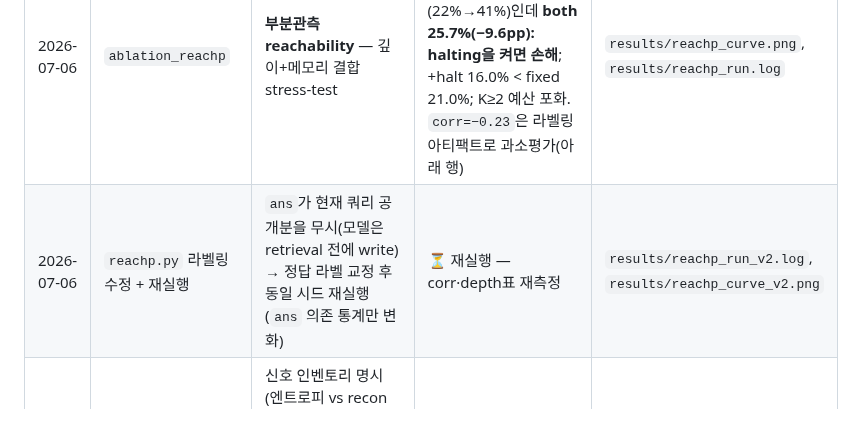
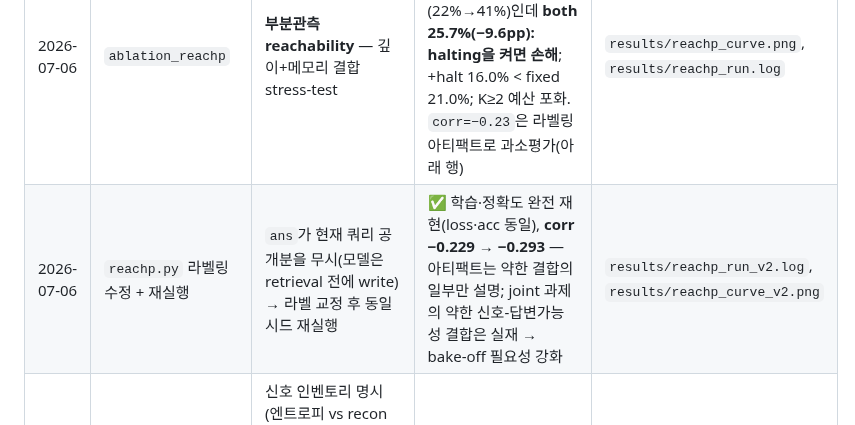
Before and after one commit to peradura/awe, a Markdown page: docs/exp_logs/LOG.md, the part around the change. Rendered like a GitHub page.

```diff
--- a/docs/exp_logs/LOG.md
+++ b/docs/exp_logs/LOG.md
@@ -10,7 +10,7 @@
 | 2026-07-06 | `ablation_amort` | full-table reachability에 query 스트림+persist 메모리 | 🔴 **negative** — 전부 100%·amortization 평평(그래프가 context에 있어 메모리 잉여). 주의: 단일 tau 공유 → `+halt` 평평함은 일부 tau-스케일 아티팩트 | (로그 미보존) |
 | 2026-07-06 | `ablation_rule` | **hidden permutation + 부분관측** 스트림 (메모리 손잡이) | ✅ **memory-knob positive** — capability gap persist 5%→81%(both 5→79%), amortization 8→1.2스텝, `corr(ans, 엔트로피)=−0.96`, both=persist 정확도를 2.4 vs 8스텝. **halting=엔트로피, 쓰기=recon error(두 신호)** | `results/rule_curve.png`, `results/hidden_rule_run.log` |
 | 2026-07-06 | `ablation_reachp` | **부분관측 reachability** — 깊이+메모리 결합 stress-test | 🔴 **joint negative / 🟡 memory-only** — persist 35.3%(22%→41%)인데 **both 25.7%(−9.6pp): halting을 켜면 손해**; +halt 16.0% < fixed 21.0%; K≥2 예산 포화. `corr=−0.23`은 라벨링 아티팩트로 과소평가(아래 행) | `results/reachp_curve.png`, `results/reachp_run.log` |
-| 2026-07-06 | `reachp.py` 라벨링 수정 + 재실행 | `ans`가 현재 쿼리 공개분을 무시(모델은 retrieval 전에 write) → 정답 라벨 교정 후 동일 시드 재실행 (`ans` 의존 통계만 변화) | ⏳ 재실행 — corr·depth표 재측정 | `results/reachp_run_v2.log`, `results/reachp_curve_v2.png` |
+| 2026-07-06 | `reachp.py` 라벨링 수정 + 재실행 | `ans`가 현재 쿼리 공개분을 무시(모델은 retrieval 전에 write) → 라벨 교정 후 동일 시드 재실행 | ✅ 학습·정확도 완전 재현(loss·acc 동일), **corr −0.229 → −0.293** — 아티팩트는 약한 결합의 일부만 설명; joint 과제의 약한 신호-답변가능성 결합은 실재 → bake-off 필요성 강화 | `results/reachp_run_v2.log`, `results/reachp_curve_v2.png` |
 | 2026-07-06 | 문서 재캘리브레이션 (외부 리뷰) | 신호 인벤토리 명시(엔트로피 vs recon error), Part 3 both-vs-persist 손실 명시, UT-Memory/HRM/TRM 인용, C4 철회, 한계 섹션 추가 | — | `docs/RESULTS.md` "Signal inventory", `docs/proposal.md` 부록 |
 | 2026-07-06 | `ablation_reachp2` | 개선판: K-curriculum + aux next-node loss + d=256 | ⏳ **pending** — 실행 대기 (스크립트 완성·smoke 통과) | (예정) `results/reachp2_curve.png` |
 
```
Also changed, not shown: docs/RESULTS.md (+12 -6 lines), docs/REVIEW.md (+4 -3 lines), results/reachp_curve_v2.png (added), 1 other file.
